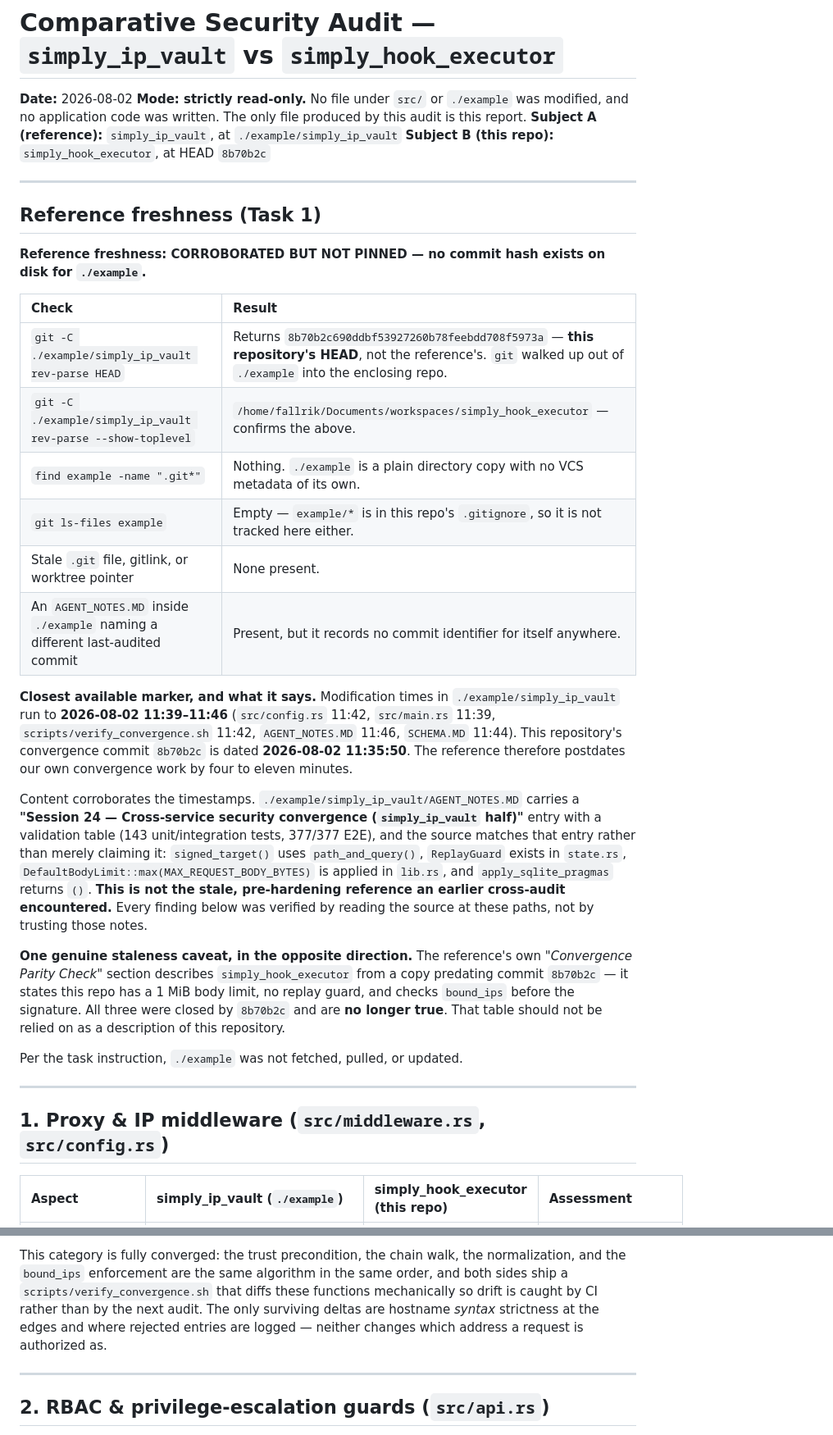
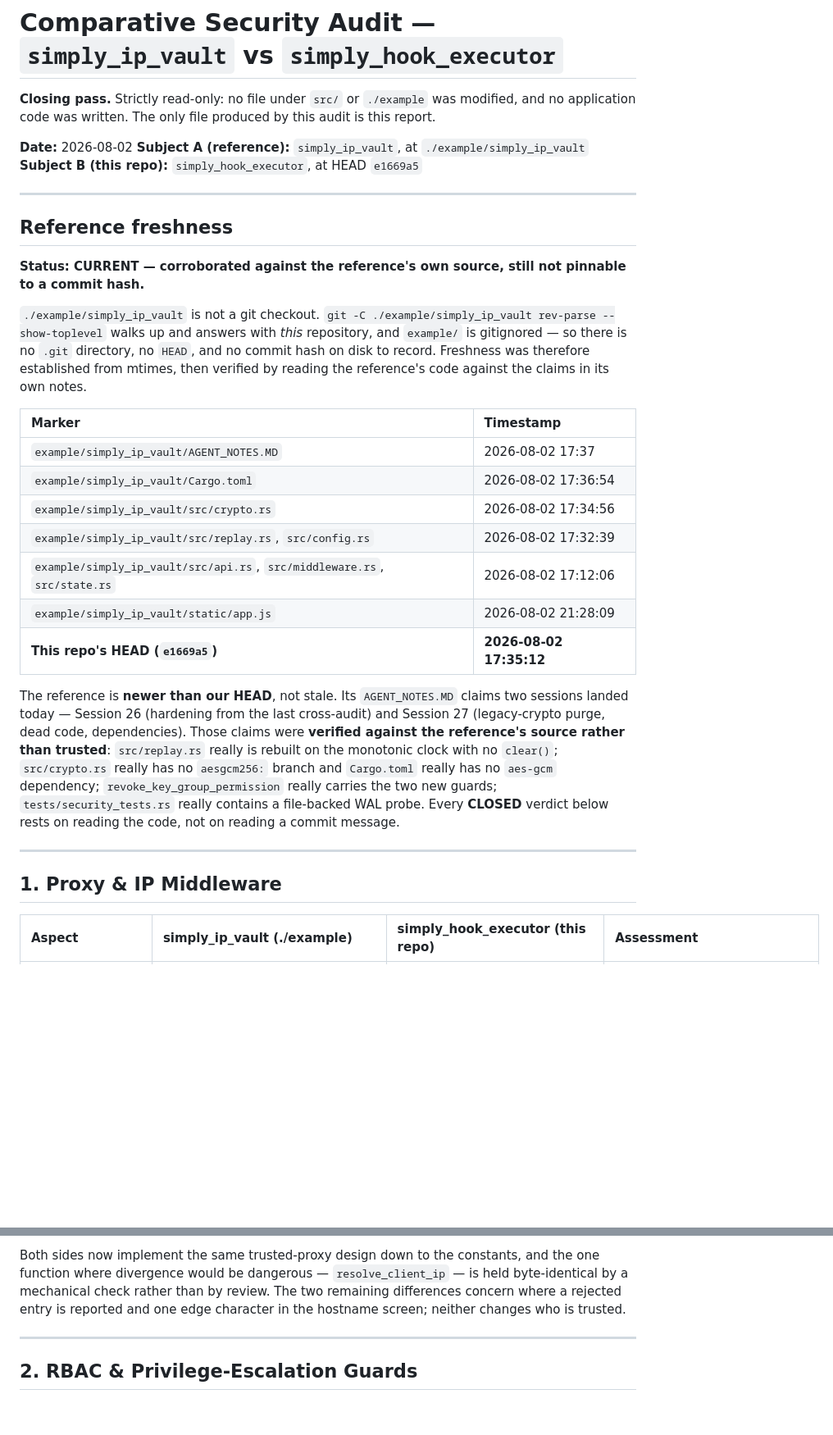
Before and after one commit to studyfranco/simply_hook_executor, a Markdown page: SECURITY_COMPARISON_REPORT.md, 2 parts joined by grey strips. Shown at 82% size. Drawn GitHub-style; blank space fills up the shorter version.

```diff
--- a/SECURITY_COMPARISON_REPORT.md
+++ b/SECURITY_COMPARISON_REPORT.md
@@ -1,51 +1,45 @@
 # Comparative Security Audit — `simply_ip_vault` vs `simply_hook_executor`
 
+**Closing pass.** Strictly read-only: no file under `src/` or `./example` was modified, and no
+application code was written. The only file produced by this audit is this report.
+
 **Date:** 2026-08-02
-**Mode: strictly read-only.** No file under `src/` or `./example` was modified, and no application
-code was written. The only file produced by this audit is this report.
 **Subject A (reference):** `simply_ip_vault`, at `./example/simply_ip_vault`
-**Subject B (this repo):** `simply_hook_executor`, at HEAD `8b70b2c`
+**Subject B (this repo):** `simply_hook_executor`, at HEAD `e1669a5`
 
 ---
 
-## Reference freshness (Task 1)
+## Reference freshness
 
-**Reference freshness: CORROBORATED BUT NOT PINNED — no commit hash exists on disk for `./example`.**
+**Status: CURRENT — corroborated against the reference's own source, still not pinnable to a commit hash.**
 
-| Check | Result |
+`./example/simply_ip_vault` is not a git checkout. `git -C ./example/simply_ip_vault rev-parse
+--show-toplevel` walks up and answers with *this* repository, and `example/` is gitignored — so there
+is no `.git` directory, no `HEAD`, and no commit hash on disk to record. Freshness was therefore
+established from mtimes, then verified by reading the reference's code against the claims in its own
+notes.
+
+| Marker | Timestamp |
 | :--- | :--- |
-| `git -C ./example/simply_ip_vault rev-parse HEAD` | Returns `8b70b2c690ddbf53927260b78feebdd708f5973a` — **this repository's HEAD**, not the reference's. `git` walked up out of `./example` into the enclosing repo. |
-| `git -C ./example/simply_ip_vault rev-parse --show-toplevel` | `/home/fallrik/Documents/workspaces/simply_hook_executor` — confirms the above. |
-| `find example -name ".git*"` | Nothing. `./example` is a plain directory copy with no VCS metadata of its own. |
-| `git ls-files example` | Empty — `example/*` is in this repo's `.gitignore`, so it is not tracked here either. |
-| Stale `.git` file, gitlink, or worktree pointer | None present. |
-| An `AGENT_NOTES.MD` inside `./example` naming a different last-audited commit | Present, but it records no commit identifier for itself anywhere. |
+| `example/simply_ip_vault/AGENT_NOTES.MD` | 2026-08-02 17:37 |
+| `example/simply_ip_vault/Cargo.toml` | 2026-08-02 17:36:54 |
+| `example/simply_ip_vault/src/crypto.rs` | 2026-08-02 17:34:56 |
+| `example/simply_ip_vault/src/replay.rs`, `src/config.rs` | 2026-08-02 17:32:39 |
+| `example/simply_ip_vault/src/api.rs`, `src/middleware.rs`, `src/state.rs` | 2026-08-02 17:12:06 |
+| `example/simply_ip_vault/static/app.js` | 2026-08-02 21:28:09 |
+| **This repo's HEAD (`e1669a5`)** | **2026-08-02 17:35:12** |
 
-**Closest available marker, and what it says.** Modification times in `./example/simply_ip_vault` run
-to **2026-08-02 11:39–11:46** (`src/config.rs` 11:42, `src/main.rs` 11:39,
-`scripts/verify_convergence.sh` 11:42, `AGENT_NOTES.MD` 11:46, `SCHEMA.MD` 11:44). This repository's
-convergence commit `8b70b2c` is dated **2026-08-02 11:35:50**. The reference therefore postdates our
-own convergence work by four to eleven minutes.
-
-Content corroborates the timestamps. `./example/simply_ip_vault/AGENT_NOTES.MD` carries a
-**"Session 24 — Cross-service security convergence (`simply_ip_vault` half)"** entry with a validation
-table (143 unit/integration tests, 377/377 E2E), and the source matches that entry rather than merely
-claiming it: `signed_target()` uses `path_and_query()`, `ReplayGuard` exists in `state.rs`,
-`DefaultBodyLimit::max(MAX_REQUEST_BODY_BYTES)` is applied in `lib.rs`, and `apply_sqlite_pragmas`
-returns `()`. **This is not the stale, pre-hardening reference an earlier cross-audit encountered.**
-Every finding below was verified by reading the source at these paths, not by trusting those notes.
-
-**One genuine staleness caveat, in the opposite direction.** The reference's own *"Convergence Parity
-Check"* section describes `simply_hook_executor` from a copy predating commit `8b70b2c` — it states
-this repo has a 1 MiB body limit, no replay guard, and checks `bound_ips` before the signature. All
-three were closed by `8b70b2c` and are **no longer true**. That table should not be relied on as a
-description of this repository.
-
-Per the task instruction, `./example` was not fetched, pulled, or updated.
+The reference is **newer than our HEAD**, not stale. Its `AGENT_NOTES.MD` claims two sessions landed
+today — Session 26 (hardening from the last cross-audit) and Session 27 (legacy-crypto purge, dead
+code, dependencies). Those claims were **verified against the reference's source rather than trusted**:
+`src/replay.rs` really is rebuilt on the monotonic clock with no `clear()`; `src/crypto.rs` really has
+no `aesgcm256:` branch and `Cargo.toml` really has no `aes-gcm` dependency; `revoke_key_group_permission`
+really carries the two new guards; `tests/security_tests.rs` really contains a file-backed WAL probe.
+Every **CLOSED** verdict below rests on reading the code, not on reading a commit message.
 
 ---
 
-## 1. Proxy & IP middleware (`src/middleware.rs`, `src/config.rs`)
+## 1. Proxy & IP Middleware
 
-| Aspect | simply_ip_vault (`./example`) | simply_hook_executor (this repo) | Assessment |
+| Aspect | simply_ip_vault (./example) | simply_hook_executor (this repo) | Assessment |
 | :--- | :--- | :--- | :--- |
@@ -69,12 +64,10 @@ Per the task instruction, `./example` was not fetched, pulled, or updated.
 
-This category is fully converged: the trust precondition, the chain walk, the normalization, and the
-`bound_ips` enforcement are the same algorithm in the same order, and both sides ship a
-`scripts/verify_convergence.sh` that diffs these functions mechanically so drift is caught by CI
-rather than by the next audit. The only surviving deltas are hostname *syntax* strictness at the
-edges and where rejected entries are logged — neither changes which address a request is authorized
-as.
+Both sides now implement the same trusted-proxy design down to the constants, and the one function
+where divergence would be dangerous — `resolve_client_ip` — is held byte-identical by a mechanical
+check rather than by review. The two remaining differences concern where a rejected entry is reported
+and one edge character in the hostname screen; neither changes who is trusted.
 
 ---
 
-## 2. RBAC & privilege-escalation guards (`src/api.rs`)
+## 2. RBAC & Privilege-Escalation Guards
 
```
Also changed, not shown: other parts of SECURITY_COMPARISON_REPORT.md (+117 -133 lines).
